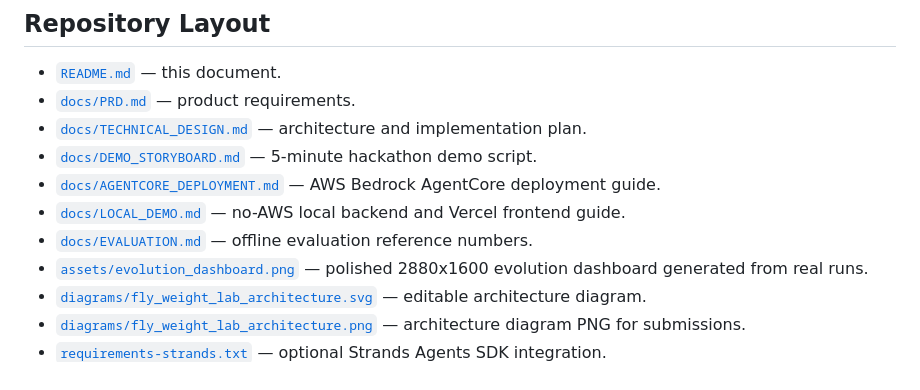
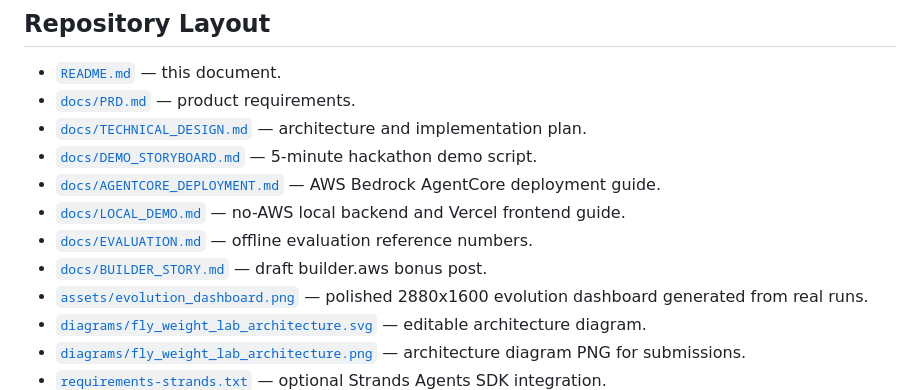
Before and after one commit to rectinajh/fly-weight-lab, a Markdown page: README.md, the part around the change. Drawn GitHub-style.

Commit message:
docs: add builder.aws bonus post draft

```diff
--- a/README.md
+++ b/README.md
@@ -115,6 +115,7 @@ Verification:
 - [`docs/AGENTCORE_DEPLOYMENT.md`](./docs/AGENTCORE_DEPLOYMENT.md) — AWS Bedrock AgentCore deployment guide.
 - [`docs/LOCAL_DEMO.md`](./docs/LOCAL_DEMO.md) — no-AWS local backend and Vercel frontend guide.
 - [`docs/EVALUATION.md`](./docs/EVALUATION.md) — offline evaluation reference numbers.
+- [`docs/BUILDER_STORY.md`](./docs/BUILDER_STORY.md) — draft builder.aws bonus post.
 - [`assets/evolution_dashboard.png`](./assets/evolution_dashboard.png) — polished 2880x1600 evolution dashboard generated from real runs.
 - [`diagrams/fly_weight_lab_architecture.svg`](./diagrams/fly_weight_lab_architecture.svg) — editable architecture diagram.
 - [`diagrams/fly_weight_lab_architecture.png`](./diagrams/fly_weight_lab_architecture.png) — architecture diagram PNG for submissions.
```
Also changed, not shown: docs/BUILDER_STORY.md (added, +44 -0 lines).
